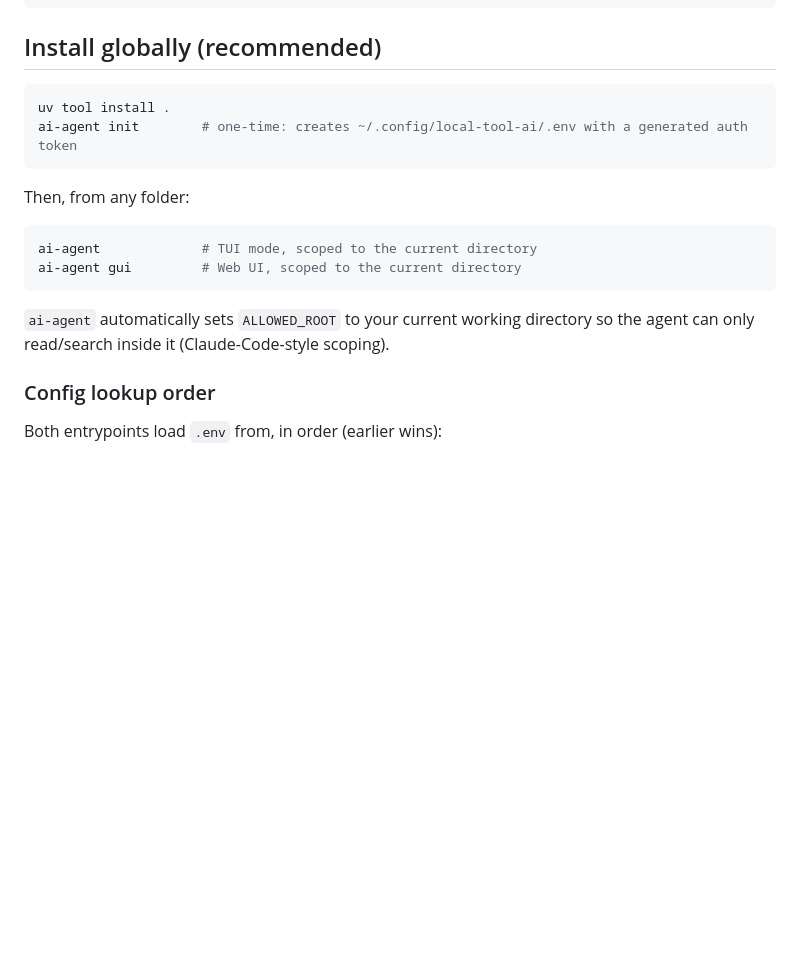
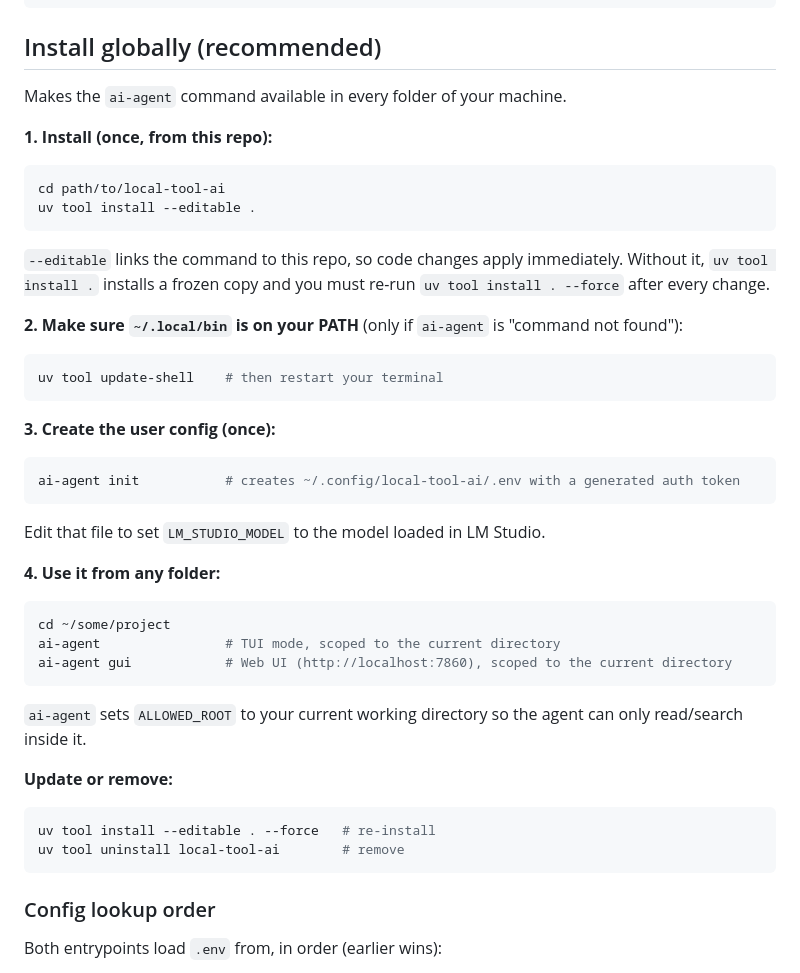
Before and after one commit to bgregorutti/local-tool-ai, a Markdown page: README.md, the part around the change. GitHub-like rendering; blank space fills up the shorter version.

````diff
--- a/README.md
+++ b/README.md
@@ -19,19 +19,49 @@ uv sync
 
 ## Install globally (recommended)
 
+Makes the `ai-agent` command available in every folder of your machine.
+
+**1. Install (once, from this repo):**
+
 ```bash
-uv tool install .
-ai-agent init        # one-time: creates ~/.config/local-tool-ai/.env with a generated auth token
+cd path/to/local-tool-ai
+uv tool install --editable .
 ```
 
-Then, from any folder:
+`--editable` links the command to this repo, so code changes apply immediately.
+Without it, `uv tool install .` installs a frozen copy and you must re-run
+`uv tool install . --force` after every change.
+
+**2. Make sure `~/.local/bin` is on your PATH** (only if `ai-agent` is "command not found"):
 
 ```bash
-ai-agent             # TUI mode, scoped to the current directory
-ai-agent gui         # Web UI, scoped to the current directory
+uv tool update-shell    # then restart your terminal
 ```
 
-`ai-agent` automatically sets `ALLOWED_ROOT` to your current working directory so the agent can only read/search inside it (Claude-Code-style scoping).
+**3. Create the user config (once):**
+
+```bash
+ai-agent init           # creates ~/.config/local-tool-ai/.env with a generated auth token
+```
+
+Edit that file to set `LM_STUDIO_MODEL` to the model loaded in LM Studio.
+
+**4. Use it from any folder:**
+
+```bash
+cd ~/some/project
+ai-agent                # TUI mode, scoped to the current directory
+ai-agent gui            # Web UI (http://localhost:7860), scoped to the current directory
+```
+
+`ai-agent` sets `ALLOWED_ROOT` to your current working directory so the agent can only read/search inside it.
+
+**Update or remove:**
+
+```bash
+uv tool install --editable . --force   # re-install
+uv tool uninstall local-tool-ai        # remove
+```
 
 ### Config lookup order
 
````
